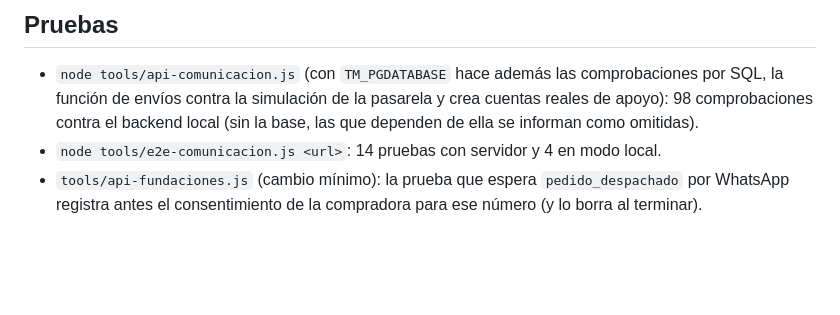
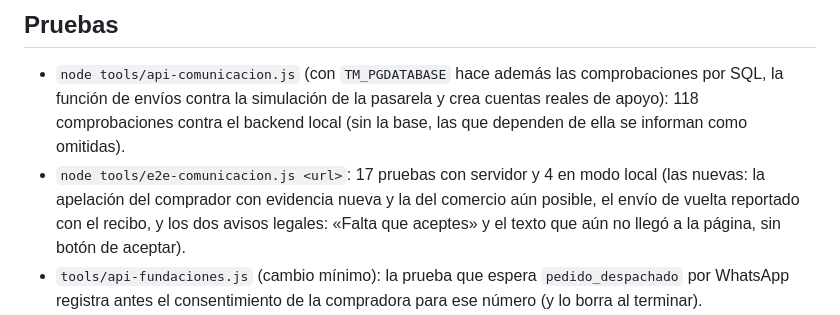
Before and after one commit to rengifojjrr/Marketplace, a Markdown page: docs/dominios/comunicacion.md, the part around the change. GitHub-like rendering; blank space fills up the shorter version.

Commit message:
Comunicación (revisión 2): los 17 hallazgos corregidos con sus pruebas; las 24 suites en verde
Reembolso parcial con el tope de lo pagado y el descuento por lo que devolvió Pagos; de parcial a total con el IGTF y el asiento completo; apelación por parte con una sola revisión; fondos retenidos durante el plazo de apelación; decisión de la apelación en tumbo.disputas; envío de vuelta reportado y reintegrado; reclamo y respuesta sin datos de contacto; ocultar_contacto con separadores y la letra O; respuesta en revisión oculta; reinicio que conserva lo de personas reales; privacidad aceptada al registrarse; fallo automático sin carrera; WhatsApp sin reenvío ambiguo; cuentas de prueba fuera de comercios reales; tarea_envios con el filtro de tm_envios_tomar; versiones legales con su texto publicado; reseñas paginadas.

Co-Authored-By: Claude Opus 5.5 <noreply@anthropic.com>
Claude-Session: https://claude.ai/code/session_01MebnBmAcYj7xFmHF28zosm

```diff
--- a/docs/dominios/comunicacion.md
+++ b/docs/dominios/comunicacion.md
@@ -515,11 +515,14 @@ apelación).
 
 - `node tools/api-comunicacion.js` (con `TM_PGDATABASE` hace además las
   comprobaciones por SQL, la función de envíos contra la simulación de la
-  pasarela y crea cuentas reales de apoyo): 98 comprobaciones contra el
+  pasarela y crea cuentas reales de apoyo): 118 comprobaciones contra el
   backend local (sin la base, las que dependen de ella se informan como
   omitidas).
-- `node tools/e2e-comunicacion.js <url>`: 14 pruebas con servidor y 4 en
-  modo local.
+- `node tools/e2e-comunicacion.js <url>`: 17 pruebas con servidor y 4 en
+  modo local (las nuevas: la apelación del comprador con evidencia nueva y
+  la del comercio aún posible, el envío de vuelta reportado con el recibo,
+  y los dos avisos legales: «Falta que aceptes» y el texto que aún no llegó
+  a la página, sin botón de aceptar).
 - `tools/api-fundaciones.js` (cambio mínimo): la prueba que espera
   `pedido_despachado` por WhatsApp registra antes el consentimiento de la
   compradora para ese número (y lo borra al terminar).
```
